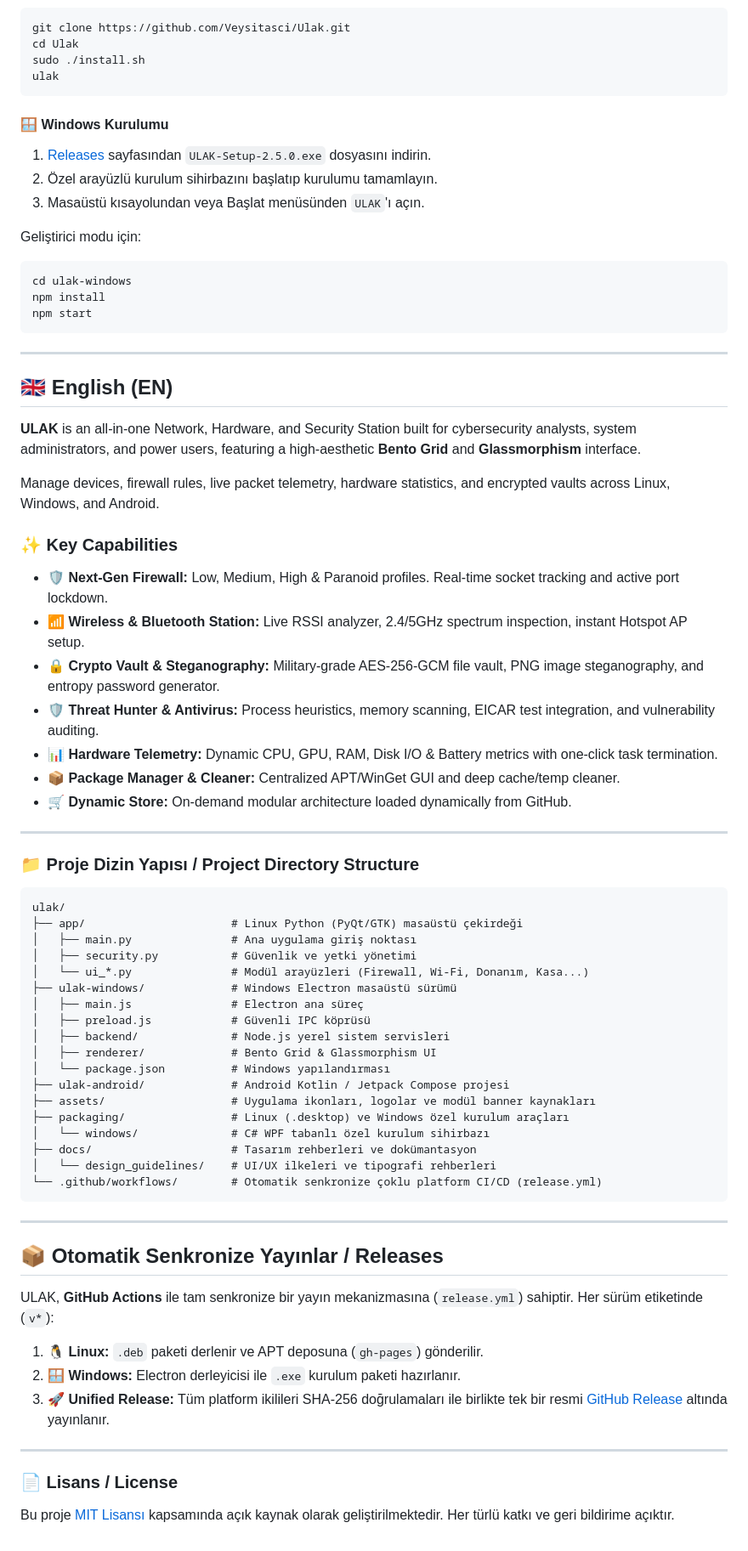
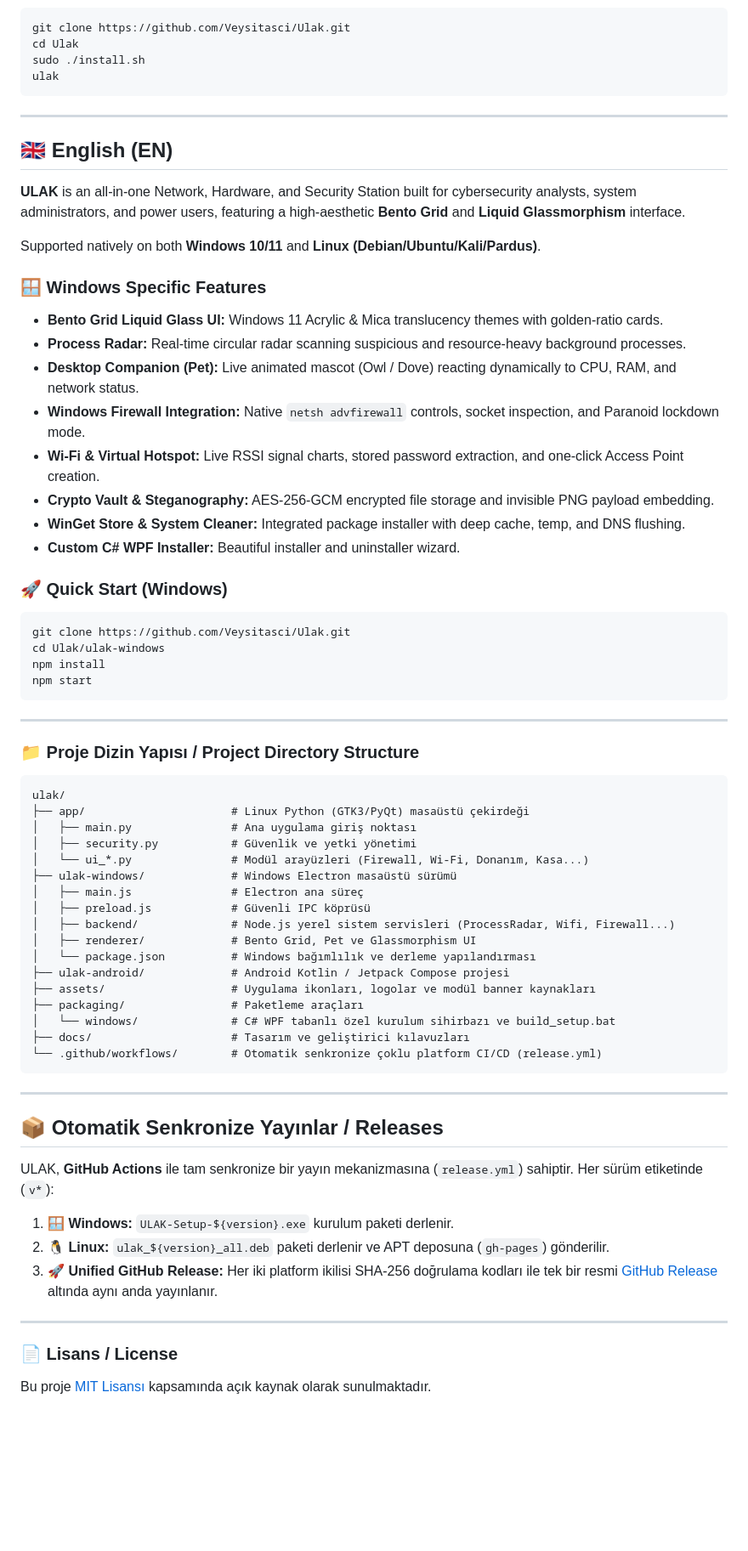
Before and after one commit to Veysitasci/Ulak, a Markdown page: README.md, the part around one of its changes. Shown at 85% size. Drawn GitHub-style; blank space fills up the shorter version.

````diff
--- a/README.md
+++ b/README.md
@@ -96,34 +140,31 @@ sudo ./install.sh
 ulak
 ```
 
-#### 🪟 Windows Kurulumu
-1. [Releases](https://github.com/Veysitasci/Ulak/releases) sayfasından `ULAK-Setup-2.5.0.exe` dosyasını indirin.
-2. Özel arayüzlü kurulum sihirbazını başlatıp kurulumu tamamlayın.
-3. Masaüstü kısayolundan veya Başlat menüsünden `ULAK`'ı açın.
-
-Geliştirici modu için:
-```powershell
-cd ulak-windows
-npm install
-npm start
-```
-
 ---
 
 <h2 id="-english-en">🇬🇧 English (EN)</h2>
 
-**ULAK** is an all-in-one Network, Hardware, and Security Station built for cybersecurity analysts, system administrators, and power users, featuring a high-aesthetic **Bento Grid** and **Glassmorphism** interface.
+**ULAK** is an all-in-one Network, Hardware, and Security Station built for cybersecurity analysts, system administrators, and power users, featuring a high-aesthetic **Bento Grid** and **Liquid Glassmorphism** interface.
 
-Manage devices, firewall rules, live packet telemetry, hardware statistics, and encrypted vaults across Linux, Windows, and Android.
+Supported natively on both **Windows 10/11** and **Linux (Debian/Ubuntu/Kali/Pardus)**.
 
-### ✨ Key Capabilities
-- **🛡️ Next-Gen Firewall:** Low, Medium, High & Paranoid profiles. Real-time socket tracking and active port lockdown.
-- **📶 Wireless & Bluetooth Station:** Live RSSI analyzer, 2.4/5GHz spectrum inspection, instant Hotspot AP setup.
-- **🔒 Crypto Vault & Steganography:** Military-grade AES-256-GCM file vault, PNG image steganography, and entropy password generator.
-- **🛡️ Threat Hunter & Antivirus:** Process heuristics, memory scanning, EICAR test integration, and vulnerability auditing.
-- **📊 Hardware Telemetry:** Dynamic CPU, GPU, RAM, Disk I/O & Battery metrics with one-click task termination.
-- **📦 Package Manager & Cleaner:** Centralized APT/WinGet GUI and deep cache/temp cleaner.
-- **🛒 Dynamic Store:** On-demand modular architecture loaded dynamically from GitHub.
+### 🪟 Windows Specific Features
+- **Bento Grid Liquid Glass UI:** Windows 11 Acrylic & Mica translucency themes with golden-ratio cards.
+- **Process Radar:** Real-time circular radar scanning suspicious and resource-heavy background processes.
+- **Desktop Companion (Pet):** Live animated mascot (Owl / Dove) reacting dynamically to CPU, RAM, and network status.
+- **Windows Firewall Integration:** Native `netsh advfirewall` controls, socket inspection, and Paranoid lockdown mode.
+- **Wi-Fi & Virtual Hotspot:** Live RSSI signal charts, stored password extraction, and one-click Access Point creation.
+- **Crypto Vault & Steganography:** AES-256-GCM encrypted file storage and invisible PNG payload embedding.
+- **WinGet Store & System Cleaner:** Integrated package installer with deep cache, temp, and DNS flushing.
+- **Custom C# WPF Installer:** Beautiful installer and uninstaller wizard.
+
+### 🚀 Quick Start (Windows)
+```powershell
+git clone https://github.com/Veysitasci/Ulak.git
+cd Ulak/ulak-windows
+npm install
+npm start
+```
 
 ---
 
@@ -131,22 +172,21 @@ Manage devices, firewall rules, live packet telemetry, hardware statistics, and
 
 ```plaintext
 ulak/
-├── app/                      # Linux Python (PyQt/GTK) masaüstü çekirdeği
+├── app/                      # Linux Python (GTK3/PyQt) masaüstü çekirdeği
 │   ├── main.py               # Ana uygulama giriş noktası
 │   ├── security.py           # Güvenlik ve yetki yönetimi
 │   └── ui_*.py               # Modül arayüzleri (Firewall, Wi-Fi, Donanım, Kasa...)
 ├── ulak-windows/             # Windows Electron masaüstü sürümü
 │   ├── main.js               # Electron ana süreç
 │   ├── preload.js            # Güvenli IPC köprüsü
-│   ├── backend/              # Node.js yerel sistem servisleri
-│   ├── renderer/             # Bento Grid & Glassmorphism UI
-│   └── package.json          # Windows yapılandırması
+│   ├── backend/              # Node.js yerel sistem servisleri (ProcessRadar, Wifi, Firewall...)
+│   ├── renderer/             # Bento Grid, Pet ve Glassmorphism UI
+│   └── package.json          # Windows bağımlılık ve derleme yapılandırması
 ├── ulak-android/             # Android Kotlin / Jetpack Compose projesi
 ├── assets/                   # Uygulama ikonları, logolar ve modül banner kaynakları
-├── packaging/                # Linux (.desktop) ve Windows özel kurulum araçları
-│   └── windows/              # C# WPF tabanlı özel kurulum sihirbazı
-├── docs/                     # Tasarım rehberleri ve dokümantasyon
-│   └── design_guidelines/    # UI/UX ilkeleri ve tipografi rehberleri
+├── packaging/                # Paketleme araçları
+│   └── windows/              # C# WPF tabanlı özel kurulum sihirbazı ve build_setup.bat
+├── docs/                     # Tasarım ve geliştirici kılavuzları
 └── .github/workflows/        # Otomatik senkronize çoklu platform CI/CD (release.yml)
 ```
 
@@ -155,13 +195,12 @@ ulak/
 <h2 id="-sürümler--releases">📦 Otomatik Senkronize Yayınlar / Releases</h2>
 
 ULAK, **GitHub Actions** ile tam senkronize bir yayın mekanizmasına (`release.yml`) sahiptir. Her sürüm etiketinde (`v*`):
-1. 🐧 **Linux:** `.deb` paketi derlenir ve APT deposuna (`gh-pages`) gönderilir.
-2. 🪟 **Windows:** Electron derleyicisi ile `.exe` kurulum paketi hazırlanır.
-3. 🚀 **Unified Release:** Tüm platform ikilileri SHA-256 doğrulamaları ile birlikte tek bir resmi [GitHub Release](https://github.com/Veysitasci/Ulak/releases) altında yayınlanır.
+1. 🪟 **Windows:** `ULAK-Setup-${version}.exe` kurulum paketi derlenir.
+2. 🐧 **Linux:** `ulak_${version}_all.deb` paketi derlenir ve APT deposuna (`gh-pages`) gönderilir.
+3. 🚀 **Unified GitHub Release:** Her iki platform ikilisi SHA-256 doğrulama kodları ile tek bir resmi [GitHub Release](https://github.com/Veysitasci/Ulak/releases) altında aynı anda yayınlanır.
 
 ---
 
 ### 📄 Lisans / License
 
-Bu proje [MIT Lisansı](LICENSE) kapsamında açık kaynak olarak geliştirilmektedir.
-Her türlü katkı ve geri bildirime açıktır.
+Bu proje [MIT Lisansı](LICENSE) kapsamında açık kaynak olarak sunulmaktadır.
````
Also changed, not shown: other parts of README.md (+86 -42 lines).
